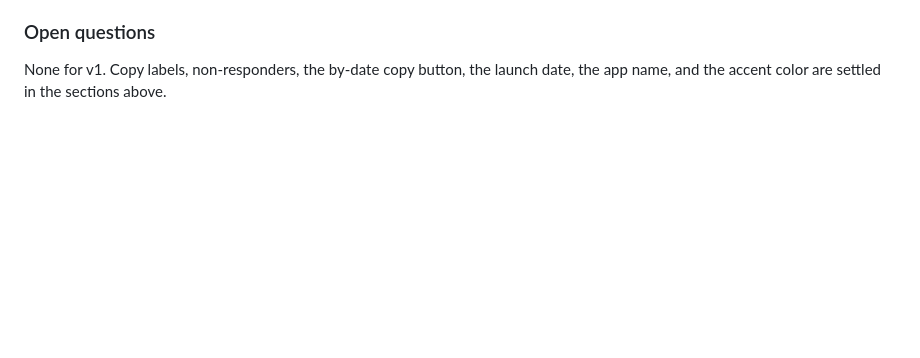
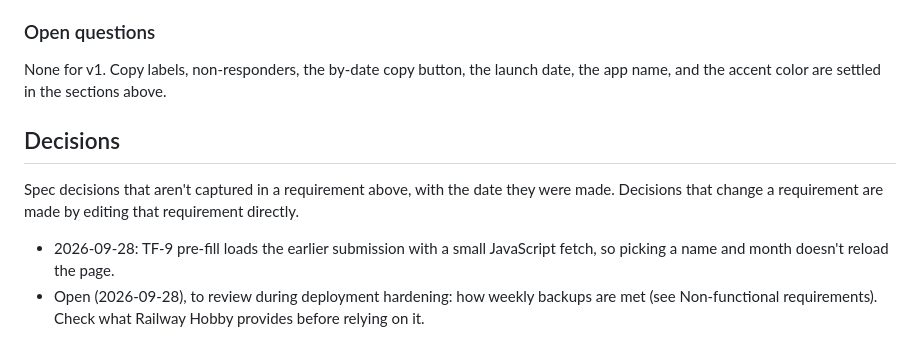
Before and after one commit to skyebrownh/heritage-media-availability, a Markdown page: SPEC.md, the part around the change. GitHub-like rendering; blank space fills up the shorter version.

```diff
--- a/SPEC.md
+++ b/SPEC.md
@@ -235,3 +235,10 @@ Week 1 gets a bare app deployed early, so hosting surprises show up before the r
 ### Open questions
 
 None for v1. Copy labels, non-responders, the by-date copy button, the launch date, the app name, and the accent color are settled in the sections above.
+
+## Decisions
+
+Spec decisions that aren't captured in a requirement above, with the date they were made. Decisions that change a requirement are made by editing that requirement directly.
+
+- 2026-09-28: TF-9 pre-fill loads the earlier submission with a small JavaScript fetch, so picking a name and month doesn't reload the page.
+- Open (2026-09-28), to review during deployment hardening: how weekly backups are met (see Non-functional requirements). Check what Railway Hobby provides before relying on it.
```
Also changed, not shown: CLAUDE.md (+6 -24 lines), README.md (+3 -3 lines).
